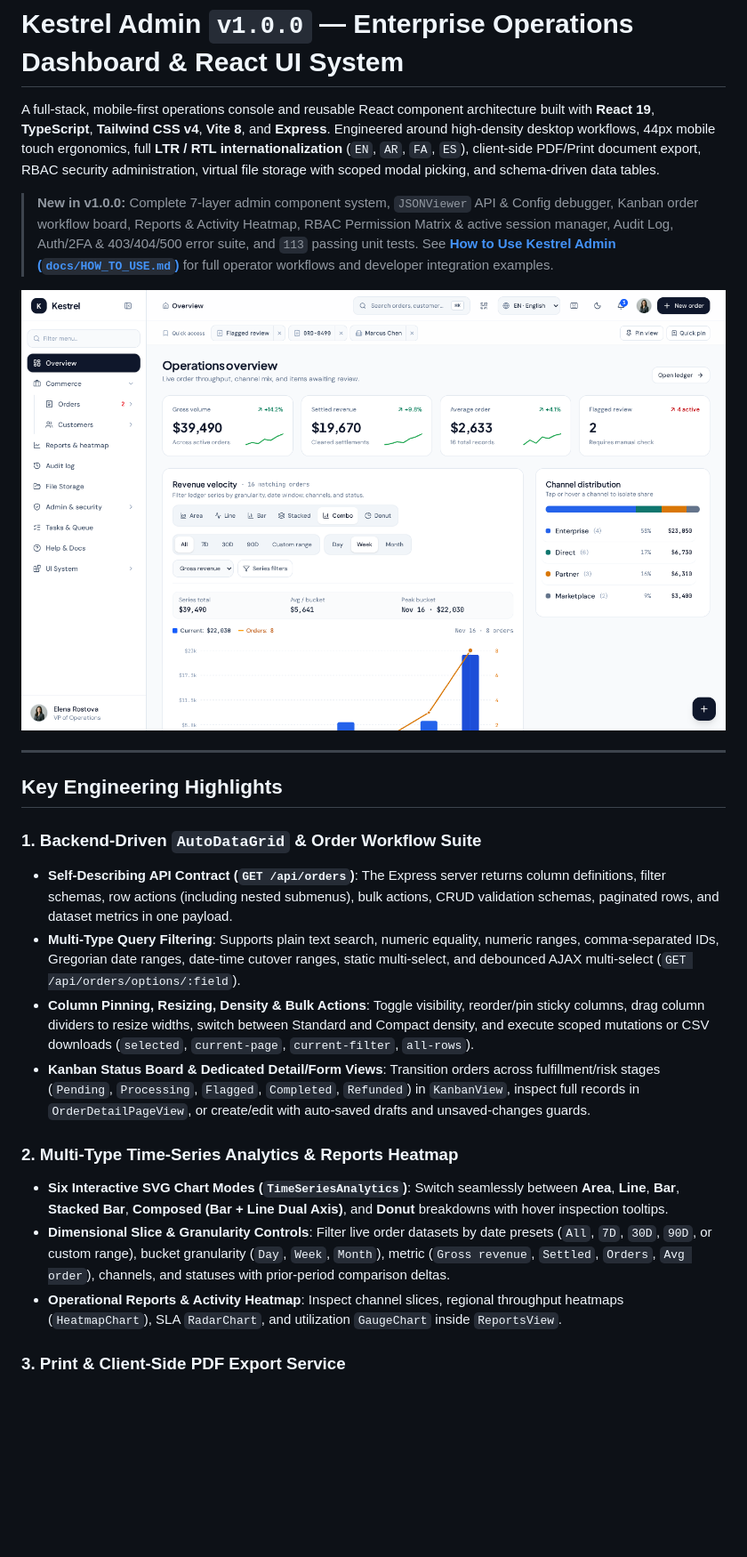
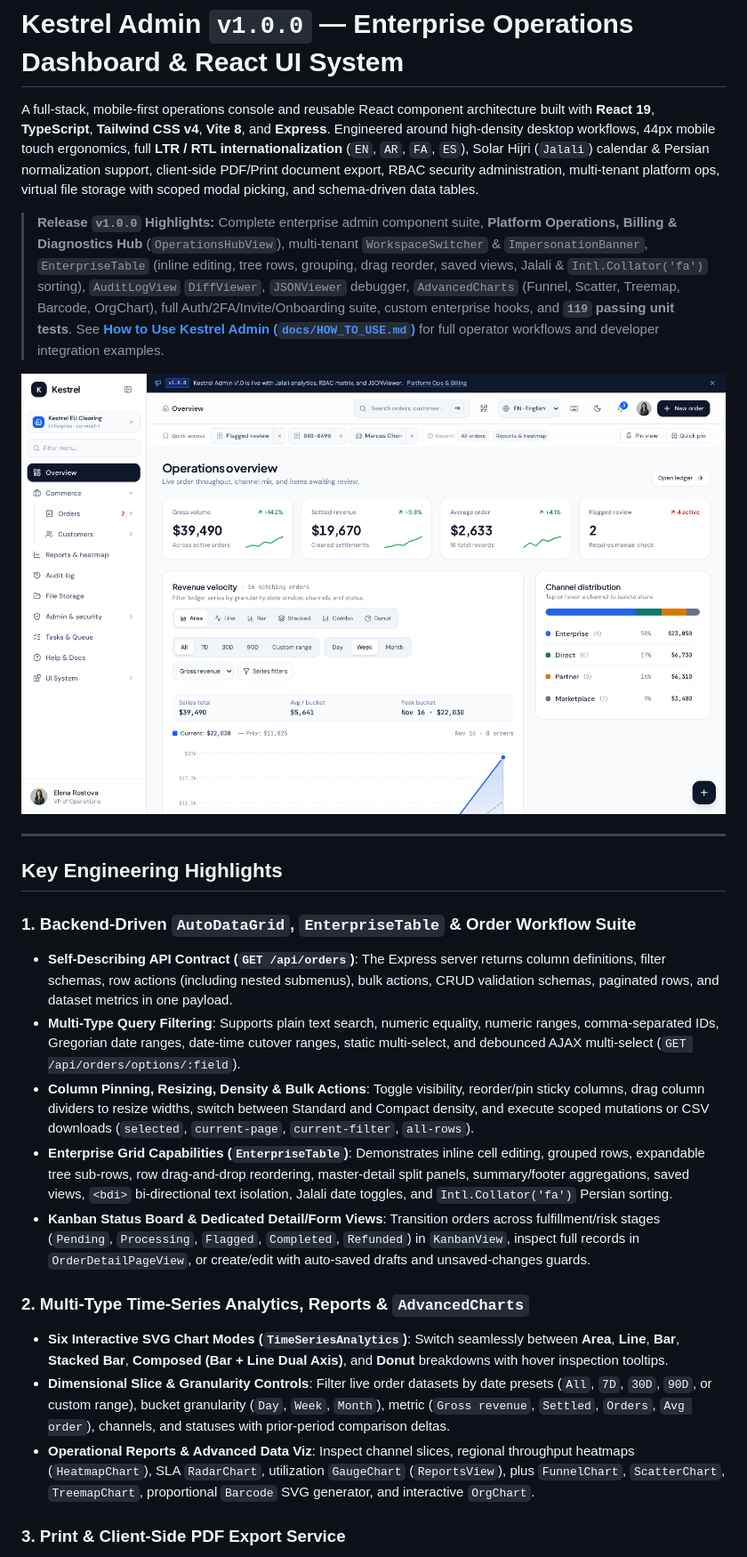
Before and after one commit to kiamars-mirzaee/admin-dashboard, a Markdown page: README.md, the part around one of its changes. Shown at 89% size. Rendered like a GitHub page; pictures changed too: docs/screenshots/01-overview-analytics.png; blank space fills up the shorter version.

```diff
--- a/README.md
+++ b/README.md
@@ -1,8 +1,8 @@
 # Kestrel Admin `v1.0.0` — Enterprise Operations Dashboard & React UI System
 
-A full-stack, mobile-first operations console and reusable React component architecture built with **React 19**, **TypeScript**, **Tailwind CSS v4**, **Vite 8**, and **Express**. Engineered around high-density desktop workflows, 44px mobile touch ergonomics, full **LTR / RTL internationalization** (`EN`, `AR`, `FA`, `ES`), client-side PDF/Print document export, RBAC security administration, virtual file storage with scoped modal picking, and schema-driven data tables.
+A full-stack, mobile-first operations console and reusable React component architecture built with **React 19**, **TypeScript**, **Tailwind CSS v4**, **Vite 8**, and **Express**. Engineered around high-density desktop workflows, 44px mobile touch ergonomics, full **LTR / RTL internationalization** (`EN`, `AR`, `FA`, `ES`), Solar Hijri (`Jalali`) calendar & Persian normalization support, client-side PDF/Print document export, RBAC security administration, multi-tenant platform ops, virtual file storage with scoped modal picking, and schema-driven data tables.
 
-> **New in v1.0.0:** Complete 7-layer admin component system, `JSONViewer` API & Config debugger, Kanban order workflow board, Reports & Activity Heatmap, RBAC Permission Matrix & active session manager, Audit Log, Auth/2FA & 403/404/500 error suite, and `113` passing unit tests.
+> **Release `v1.0.0` Highlights:** Complete enterprise admin component suite, **Platform Operations, Billing & Diagnostics Hub** (`OperationsHubView`), multi-tenant `WorkspaceSwitcher` & `ImpersonationBanner`, `EnterpriseTable` (inline editing, tree rows, grouping, drag reorder, saved views, Jalali & `Intl.Collator('fa')` sorting), `AuditLogView` `DiffViewer`, `JSONViewer` debugger, `AdvancedCharts` (Funnel, Scatter, Treemap, Barcode, OrgChart), full Auth/2FA/Invite/Onboarding suite, custom enterprise hooks, and **`119` passing unit tests**.
 > See **[How to Use Kestrel Admin (`docs/HOW_TO_USE.md`)](docs/HOW_TO_USE.md)** for full operator workflows and developer integration examples.
 
 ![Operations Overview & Composed Time-Series Analytics](docs/screenshots/01-overview-analytics.png)
@@ -11,16 +11,17 @@ A full-stack, mobile-first operations console and reusable React component archi
 
 ## Key Engineering Highlights
 
-### 1. Backend-Driven `AutoDataGrid` & Order Workflow Suite
+### 1. Backend-Driven `AutoDataGrid`, `EnterpriseTable` & Order Workflow Suite
 - **Self-Describing API Contract (`GET /api/orders`)**: The Express server returns column definitions, filter schemas, row actions (including nested submenus), bulk actions, CRUD validation schemas, paginated rows, and dataset metrics in one payload.
 - **Multi-Type Query Filtering**: Supports plain text search, numeric equality, numeric ranges, comma-separated IDs, Gregorian date ranges, date-time cutover ranges, static multi-select, and debounced AJAX multi-select (`GET /api/orders/options/:field`).
 - **Column Pinning, Resizing, Density & Bulk Actions**: Toggle visibility, reorder/pin sticky columns, drag column dividers to resize widths, switch between Standard and Compact density, and execute scoped mutations or CSV downloads (`selected`, `current-page`, `current-filter`, `all-rows`).
+- **Enterprise Grid Capabilities (`EnterpriseTable`)**: Demonstrates inline cell editing, grouped rows, expandable tree sub-rows, row drag-and-drop reordering, master-detail split panels, summary/footer aggregations, saved views, `<bdi>` bi-directional text isolation, Jalali date toggles, and `Intl.Collator('fa')` Persian sorting.
 - **Kanban Status Board & Dedicated Detail/Form Views**: Transition orders across fulfillment/risk stages (`Pending`, `Processing`, `Flagged`, `Completed`, `Refunded`) in `KanbanView`, inspect full records in `OrderDetailPageView`, or create/edit with auto-saved drafts and unsaved-changes guards.
 
-### 2. Multi-Type Time-Series Analytics & Reports Heatmap
+### 2. Multi-Type Time-Series Analytics, Reports & `AdvancedCharts`
 - **Six Interactive SVG Chart Modes (`TimeSeriesAnalytics`)**: Switch seamlessly between **Area**, **Line**, **Bar**, **Stacked Bar**, **Composed (Bar + Line Dual Axis)**, and **Donut** breakdowns with hover inspection tooltips.
 - **Dimensional Slice & Granularity Controls**: Filter live order datasets by date presets (`All`, `7D`, `30D`, `90D`, or custom range), bucket granularity (`Day`, `Week`, `Month`), metric (`Gross revenue`, `Settled`, `Orders`, `Avg order`), channels, and statuses with prior-period comparison deltas.
-- **Operational Reports & Activity Heatmap**: Inspect channel slices, regional throughput heatmaps (`HeatmapChart`), SLA `RadarChart`, and utilization `GaugeChart` inside `ReportsView`.
+- **Operational Reports & Advanced Data Viz**: Inspect channel slices, regional throughput heatmaps (`HeatmapChart`), SLA `RadarChart`, utilization `GaugeChart` (`ReportsView`), plus `FunnelChart`, `ScatterChart`, `TreemapChart`, proportional `Barcode` SVG generator, and interactive `OrgChart`.
 
 ### 3. Print & Client-Side PDF Export Service
 - **Programmatic PDF Generation (`jspdf` + `jspdf-autotable`)**: Exports both `AutoDataGrid` ledgers (landscape A4 with repeating headers and active filter summaries) and individual `OrderDetailDrawer` dispatch records (portrait A4 with embedded QR verification codes via `qrcode`).
```
Also changed, not shown: other parts of README.md (+37 -29 lines), docs/HOW_TO_USE.md (+91 -85 lines), docs/screenshots/14-platform-ops-hub.png (added), docs/screenshots/15-enterprise-table-charts.png (added), docs/screenshots/16-persian-rtl-audit-diff.png (added), 13 other files.
